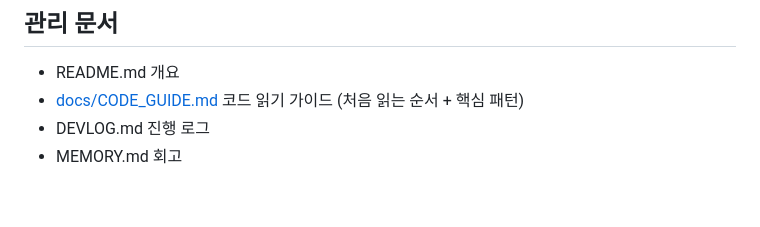
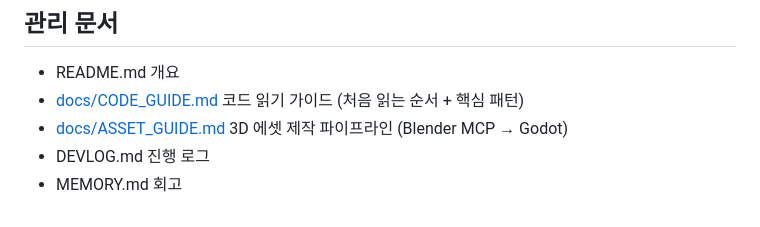
Before and after one commit to Leusin/project-godot-airport-marshaling-game, a Markdown page: README.md, the part around the change. Rendered like a GitHub page.

Commit message:
docs: 3D 에셋 제작 가이드(ASSET_GUIDE.md) + assets/models 폴더
Blender MCP → Godot 파이프라인 계획 문서화. glb 배치 위치 마련.

Co-Authored-By: Claude Sonnet 4.6 <noreply@anthropic.com>

```diff
--- a/README.md
+++ b/README.md
@@ -168,5 +168,6 @@ MainGame (Node)                  앱 루트. Process Mode = Always
 
 - README.md 개요
 - [docs/CODE_GUIDE.md](docs/CODE_GUIDE.md) 코드 읽기 가이드 (처음 읽는 순서 + 핵심 패턴)
+- [docs/ASSET_GUIDE.md](docs/ASSET_GUIDE.md) 3D 에셋 제작 파이프라인 (Blender MCP → Godot)
 - DEVLOG.md 진행 로그
 - MEMORY.md 회고
```
Also changed, not shown: assets/models/README.md (added, +1 -0 lines), docs/ASSET_GUIDE.md (added, +167 -0 lines).
